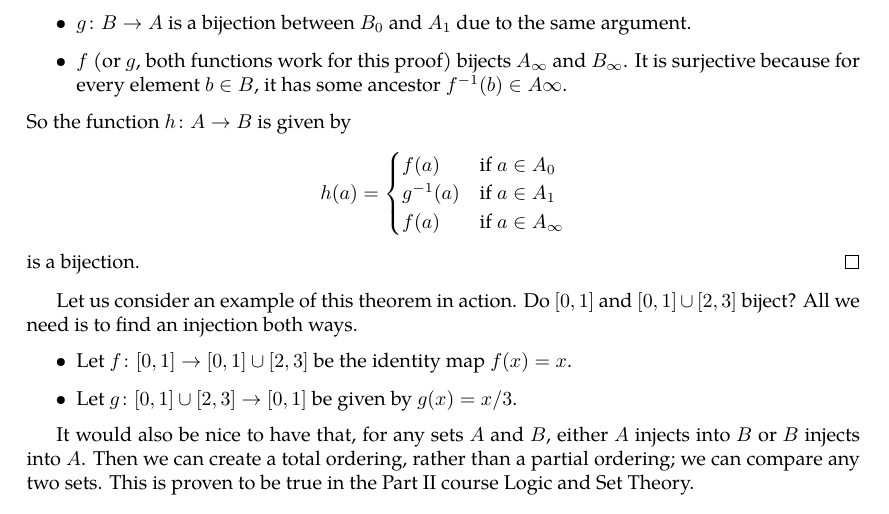
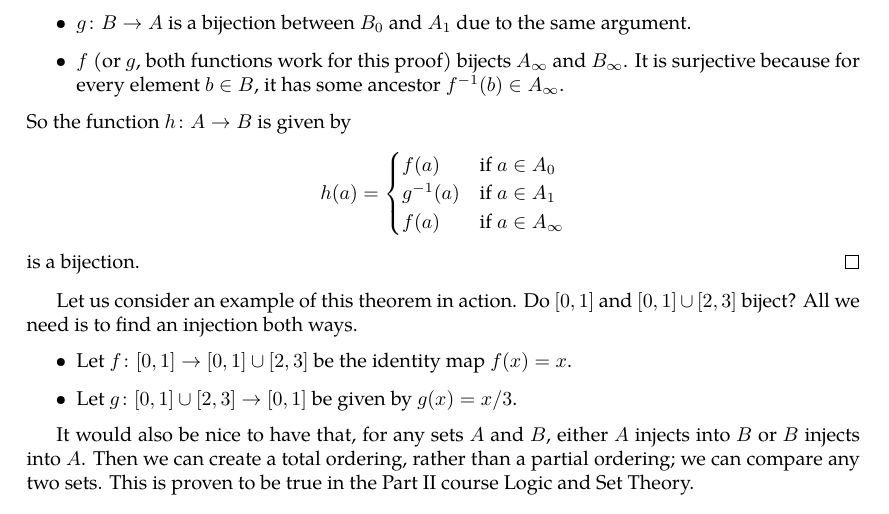
Before and after one commit to zeramorphic/cambridge-maths-notes, a LaTeX document (ia/ns/main.tex, which reads ia/ns/23.tex): part of page 39 of 39, cut so that both start at the same text. Compiled offline with pdfLaTeX.

Commit message:
Fix typo
Signed-off-by: thirdsgames <thirdsgames2018@gmail.com>

```diff
--- a/ia/ns/23.tex
+++ b/ia/ns/23.tex
@@ -47,7 +47,7 @@ Otherwise this size intuition would not make sense.
 		      It is surjective because every element in \(B_1\) has an inverse \(f^{-1}(b) \in A_0\) by construction.
 		\item \(g\colon B \to A\) is a bijection between \(B_0\) and \(A_1\) due to the same argument.
 		\item \(f\) (or \(g\), both functions work for this proof) bijects \(A_\infty\) and \(B_\infty\).
-		      It is surjective because for every element \(b \in B\), it has some ancestor \(f^{-1}(b) \in A\infty\).
+		      It is surjective because for every element \(b \in B\), it has some ancestor \(f^{-1}(b) \in A_\infty\).
 	\end{itemize}
 	So the function \(h\colon A \to B\) is given by
 	\[
```
